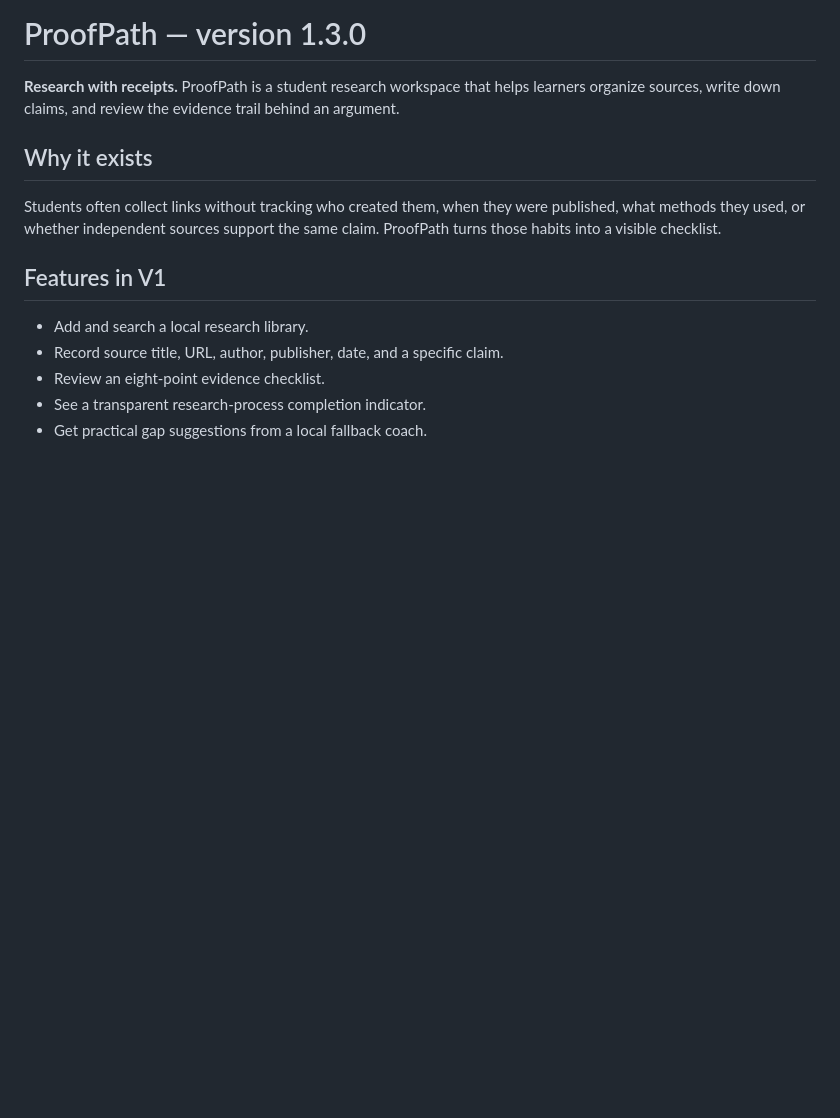
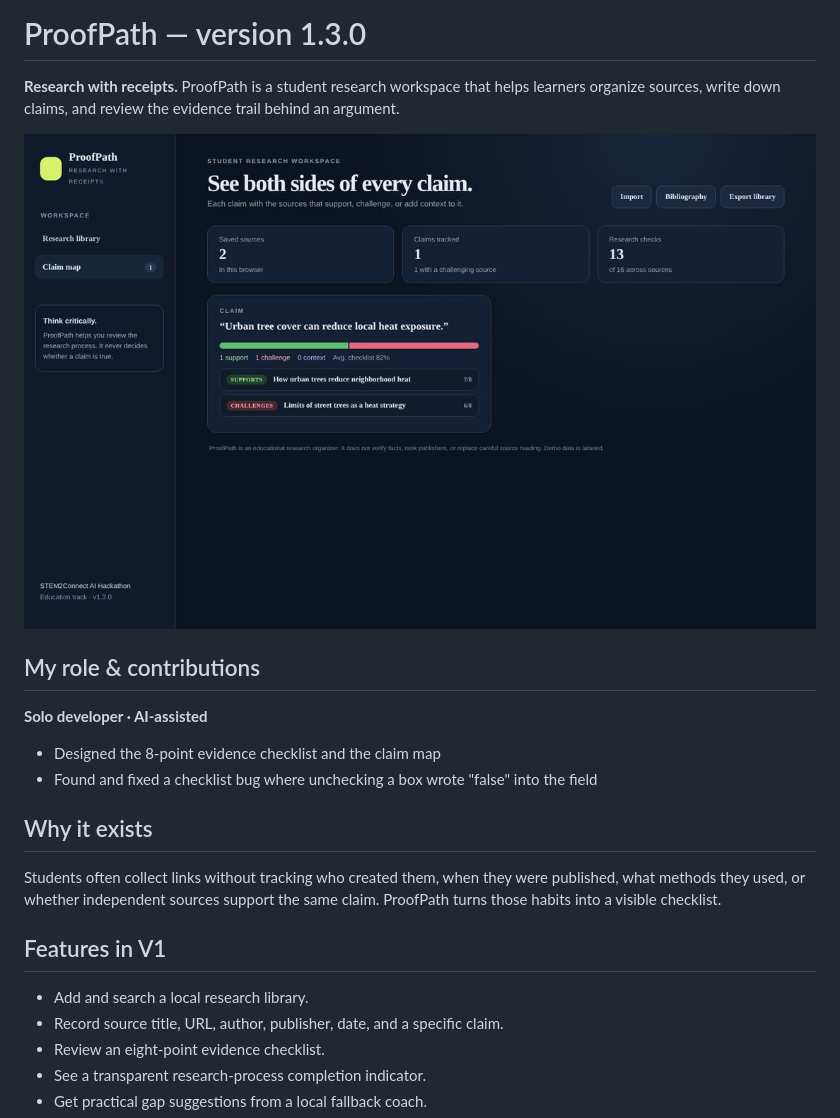
Before and after one commit to dagmawi1-lang/proofpath, a Markdown page: README.md, the part around the change. GitHub-like rendering; pictures changed too: docs/screenshot.jpg (added); blank space fills up the shorter version.

Commit message:
Add screenshot and my role & contributions

```diff
--- a/README.md
+++ b/README.md
@@ -1,6 +1,15 @@
 # ProofPath — version 1.3.0
 
 **Research with receipts.** ProofPath is a student research workspace that helps learners organize sources, write down claims, and review the evidence trail behind an argument.
+
+![Claim map: the support-vs-challenge balance for each claim, plus next research steps](docs/screenshot.jpg)
+
+## My role & contributions
+
+**Solo developer · AI-assisted**
+
+- Designed the 8-point evidence checklist and the claim map
+- Found and fixed a checklist bug where unchecking a box wrote "false" into the field
 
 ## Why it exists
 Students often collect links without tracking who created them, when they were published, what methods they used, or whether independent sources support the same claim. ProofPath turns those habits into a visible checklist.
```
